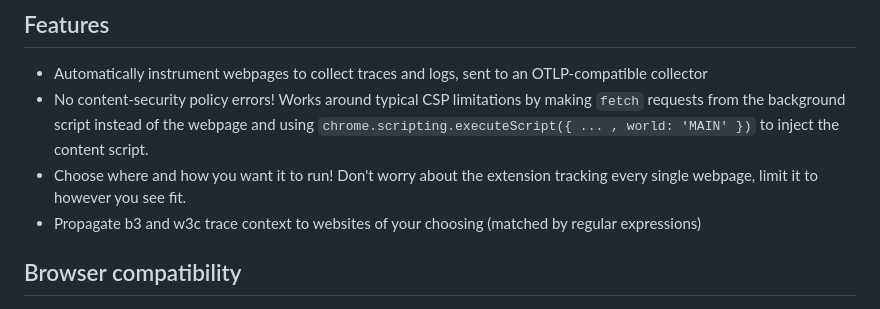
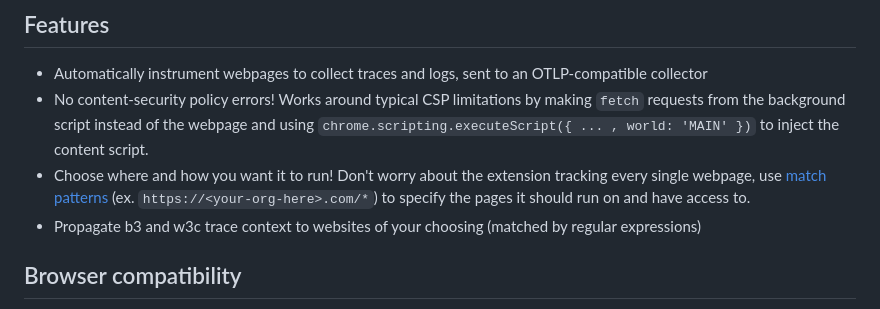
Before and after one commit to tbrockman/browser-extension-for-opentelemetry, a Markdown page: README.md, the part around the change. GitHub-like rendering.

```diff
--- a/README.md
+++ b/README.md
@@ -28,7 +28,7 @@ A [Plasmo](https://docs.plasmo.com/)-based browser extension that automatically
 
 * Automatically instrument webpages to collect traces and logs, sent to an OTLP-compatible collector
 * No content-security policy errors! Works around typical CSP limitations by making `fetch` requests from the background script instead of the webpage and using `chrome.scripting.executeScript({ ... , world: 'MAIN' })` to inject the content script.
-* Choose where and how you want it to run! Don't worry about the extension tracking every single webpage, limit it to however you see fit.
+* Choose where and how you want it to run! Don't worry about the extension tracking every single webpage, use [match patterns](https://developer.mozilla.org/en-US/docs/Mozilla/Add-ons/WebExtensions/Match_patterns) (ex. `https://<your-org-here>.com/*`) to specify the pages it should run on and have access to.
 * Propagate b3 and w3c trace context to websites of your choosing (matched by regular expressions)
 
 
```
